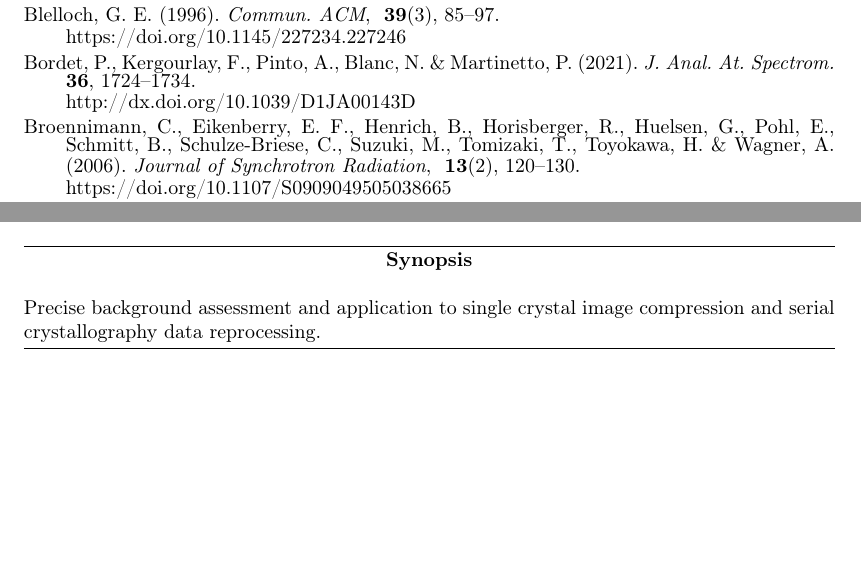
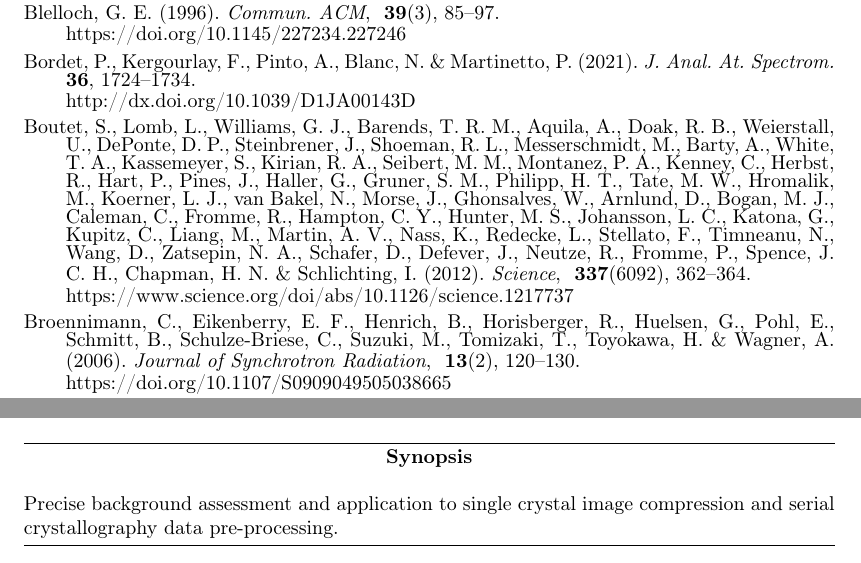
Before and after one commit to kif/publi_serial, a LaTeX document (serial.tex): two parts of pages 24 and 27 of 27, joined at a grey line, cut so that both start at the same text, the shorter picture padded with empty space. Compiled offline with pdfLaTeX.

Commit message:
proof-read

```diff
--- a/serial.tex
+++ b/serial.tex
@@ -81,7 +81,7 @@
 \maketitle                        % DO NOT DELETE THIS LINE
 
 \begin{synopsis}
-Precise background assessment and application to single crystal image compression and serial crystallography data reprocessing.
+Precise background assessment and application to single crystal image compression and serial crystallography data pre-processing.
 \end{synopsis}
 
 \begin{abstract}
```
Also changed, not shown: serial.tex (2 more changed lines).
